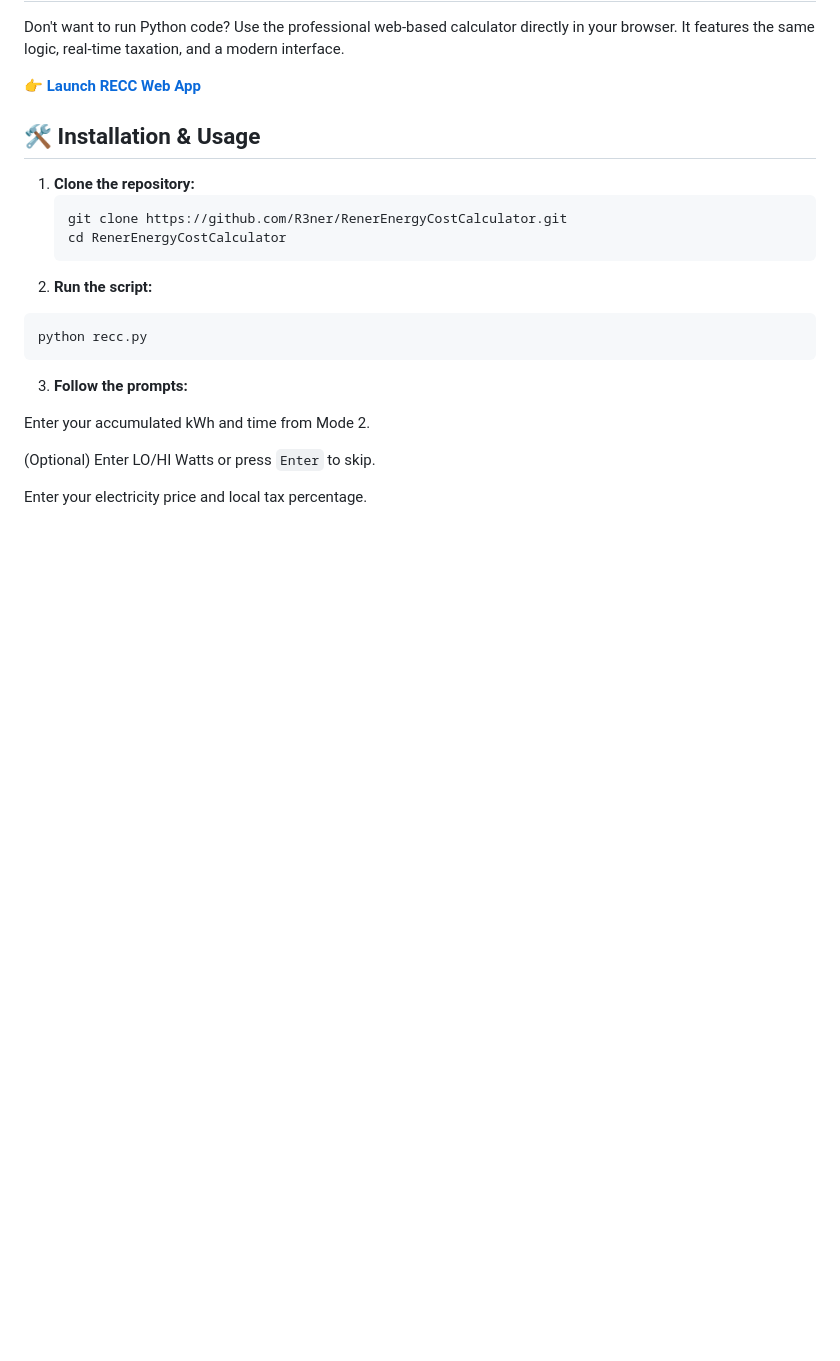
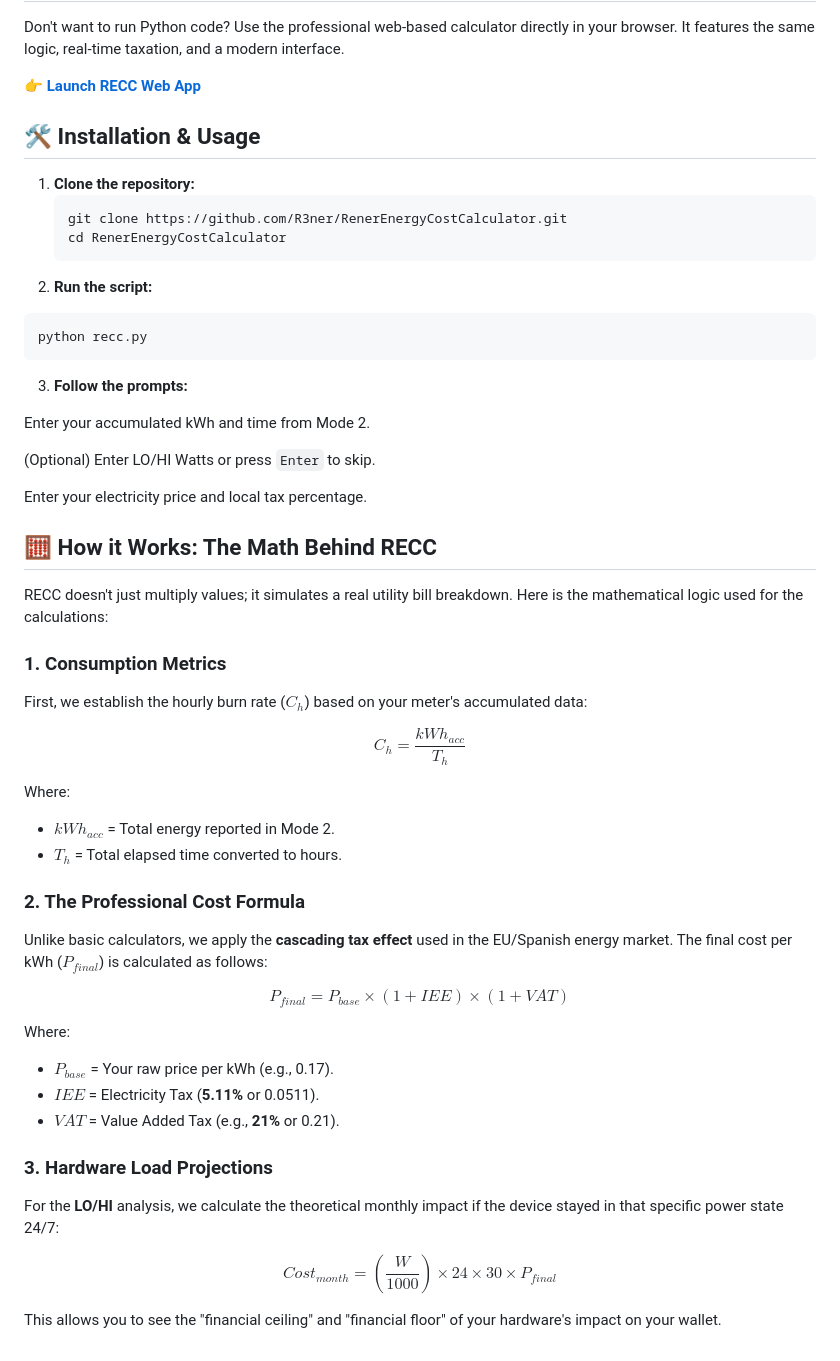
Before and after one commit to R3ner/RenerEnergyCostCalculator, a Markdown page: README.md, the part around the change. GitHub-like rendering; blank space fills up the shorter version.

Commit message:
Enhance README with math behind RECC calculations
Added detailed explanation of the mathematical logic behind RECC calculations, including consumption metrics, cost formula, and hardware load projections.

```diff
--- a/README.md
+++ b/README.md
@@ -67,3 +67,33 @@ Enter your accumulated kWh and time from Mode 2.
 (Optional) Enter LO/HI Watts or press `Enter` to skip.
 
 Enter your electricity price and local tax percentage.
+
+## 🧮 How it Works: The Math Behind RECC
+
+RECC doesn't just multiply values; it simulates a real utility bill breakdown. Here is the mathematical logic used for the calculations:
+
+### 1. Consumption Metrics
+First, we establish the hourly burn rate ($C_h$) based on your meter's accumulated data:
+
+$$C_h = \frac{kWh_{acc}}{T_h}$$
+
+Where:
+* $kWh_{acc}$ = Total energy reported in Mode 2.
+* $T_h$ = Total elapsed time converted to hours.
+
+### 2. The Professional Cost Formula
+Unlike basic calculators, we apply the **cascading tax effect** used in the EU/Spanish energy market. The final cost per kWh ($P_{final}$) is calculated as follows:
+
+$$P_{final} = P_{base} \times (1 + IEE) \times (1 + VAT)$$
+
+Where:
+* $P_{base}$ = Your raw price per kWh (e.g., 0.17).
+* $IEE$ = Electricity Tax (**5.11%** or 0.0511).
+* $VAT$ = Value Added Tax (e.g., **21%** or 0.21).
+
+### 3. Hardware Load Projections
+For the **LO/HI** analysis, we calculate the theoretical monthly impact if the device stayed in that specific power state 24/7:
+
+$$Cost_{month} = \left( \frac{W}{1000} \right) \times 24 \times 30 \times P_{final}$$
+
+This allows you to see the "financial ceiling" and "financial floor" of your hardware's impact on your wallet.
```
